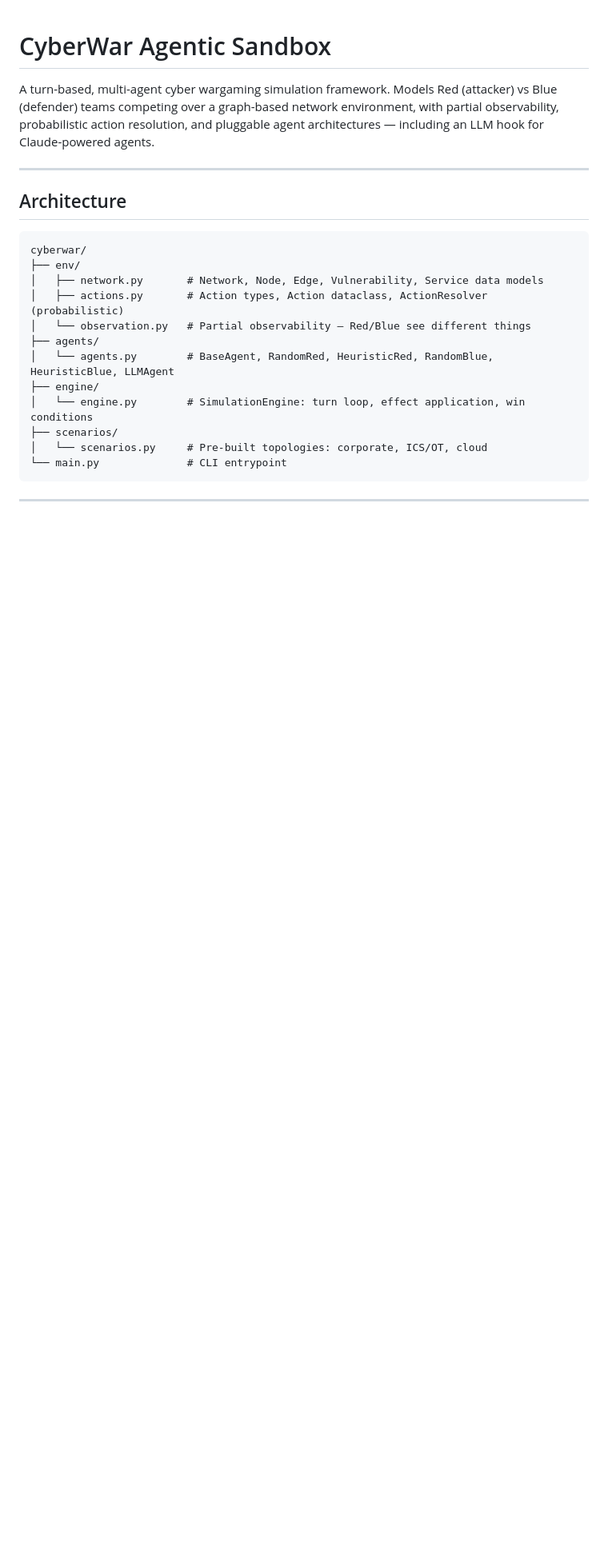
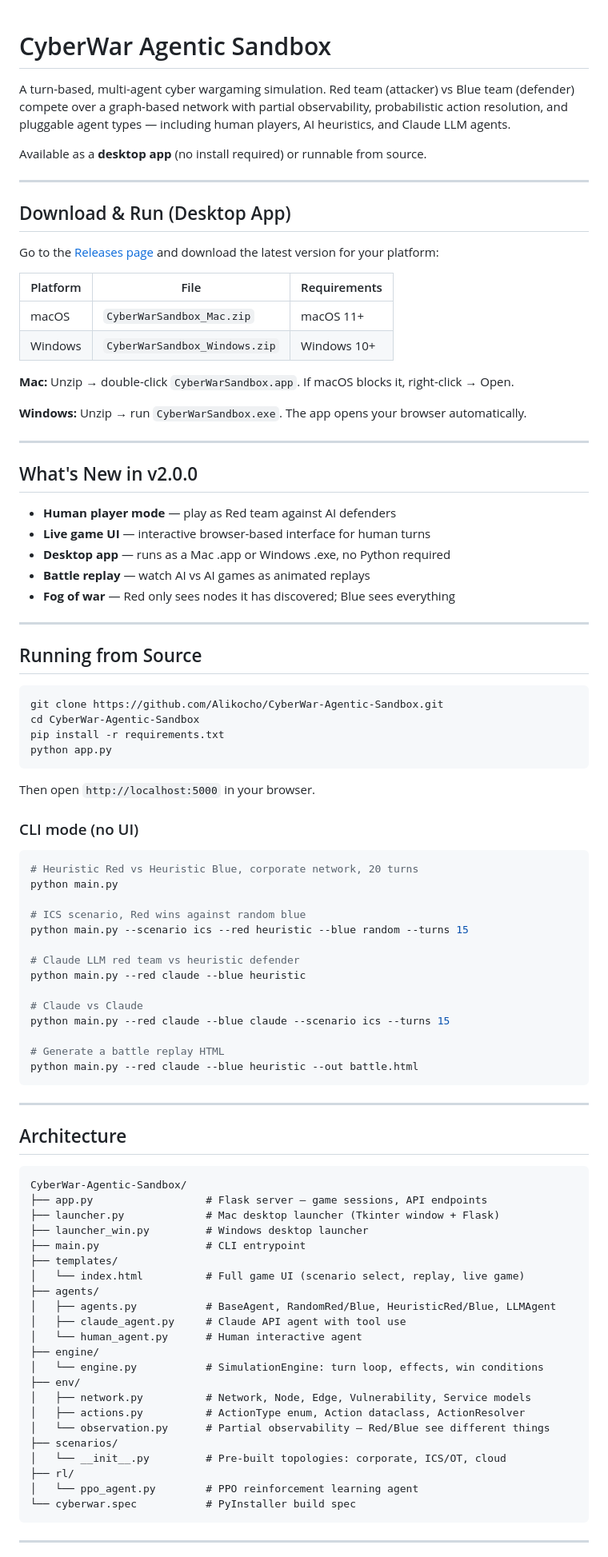
Before and after one commit to Alikocho/CyberWar-Agentic-Sandbox, a Markdown page: README.md, the part around one of its changes. Shown at 80% size. Rendered like a GitHub page; blank space fills up the shorter version.

````diff
--- a/README.md
+++ b/README.md
@@ -1,24 +1,93 @@
 # CyberWar Agentic Sandbox
 
-A turn-based, multi-agent cyber wargaming simulation framework. Models Red (attacker) vs Blue (defender) teams competing over a graph-based network environment, with partial observability, probabilistic action resolution, and pluggable agent architectures — including an LLM hook for Claude-powered agents.
+A turn-based, multi-agent cyber wargaming simulation. Red team (attacker) vs Blue team (defender) compete over a graph-based network with partial observability, probabilistic action resolution, and pluggable agent types — including human players, AI heuristics, and Claude LLM agents.
+
+Available as a **desktop app** (no install required) or runnable from source.
+
+---
+
+## Download & Run (Desktop App)
+
+Go to the [Releases page](../../releases) and download the latest version for your platform:
+
+| Platform | File | Requirements |
+|----------|------|-------------|
+| macOS | `CyberWarSandbox_Mac.zip` | macOS 11+ |
+| Windows | `CyberWarSandbox_Windows.zip` | Windows 10+ |
+
+**Mac:** Unzip → double-click `CyberWarSandbox.app`. If macOS blocks it, right-click → Open.
+
+**Windows:** Unzip → run `CyberWarSandbox.exe`. The app opens your browser automatically.
+
+---
+
+## What's New in v2.0.0
+
+- **Human player mode** — play as Red team against AI defenders
+- **Live game UI** — interactive browser-based interface for human turns
+- **Desktop app** — runs as a Mac .app or Windows .exe, no Python required
+- **Battle replay** — watch AI vs AI games as animated replays
+- **Fog of war** — Red only sees nodes it has discovered; Blue sees everything
+
+---
+
+## Running from Source
+
+```bash
+git clone https://github.com/Alikocho/CyberWar-Agentic-Sandbox.git
+cd CyberWar-Agentic-Sandbox
+pip install -r requirements.txt
+python app.py
+```
+
+Then open `http://localhost:5000` in your browser.
+
+### CLI mode (no UI)
+
+```bash
+# Heuristic Red vs Heuristic Blue, corporate network, 20 turns
+python main.py
+
+# ICS scenario, Red wins against random blue
+python main.py --scenario ics --red heuristic --blue random --turns 15
+
+# Claude LLM red team vs heuristic defender
+python main.py --red claude --blue heuristic
+
+# Claude vs Claude
+python main.py --red claude --blue claude --scenario ics --turns 15
+
+# Generate a battle replay HTML
+python main.py --red claude --blue heuristic --out battle.html
+```
 
 ---
 
 ## Architecture
 
 ```
-cyberwar/
+CyberWar-Agentic-Sandbox/
+├── app.py                  # Flask server — game sessions, API endpoints
+├── launcher.py             # Mac desktop launcher (Tkinter window + Flask)
+├── launcher_win.py         # Windows desktop launcher
+├── main.py                 # CLI entrypoint
+├── templates/
+│   └── index.html          # Full game UI (scenario select, replay, live game)
+├── agents/
+│   ├── agents.py           # BaseAgent, RandomRed/Blue, HeuristicRed/Blue, LLMAgent
+│   ├── claude_agent.py     # Claude API agent with tool use
+│   └── human_agent.py      # Human interactive agent
+├── engine/
+│   └── engine.py           # SimulationEngine: turn loop, effects, win conditions
 ├── env/
-│   ├── network.py       # Network, Node, Edge, Vulnerability, Service data models
-│   ├── actions.py       # Action types, Action dataclass, ActionResolver (probabilistic)
-│   └── observation.py   # Partial observability — Red/Blue see different things
-├── agents/
-│   └── agents.py        # BaseAgent, RandomRed, HeuristicRed, RandomBlue, HeuristicBlue, LLMAgent
-├── engine/
-│   └── engine.py        # SimulationEngine: turn loop, effect application, win conditions
+│   ├── network.py          # Network, Node, Edge, Vulnerability, Service models
+│   ├── actions.py          # ActionType enum, Action dataclass, ActionResolver
+│   └── observation.py      # Partial observability — Red/Blue see different things
 ├── scenarios/
-│   └── scenarios.py     # Pre-built topologies: corporate, ICS/OT, cloud
-└── main.py              # CLI entrypoint
+│   └── __init__.py         # Pre-built topologies: corporate, ICS/OT, cloud
+├── rl/
+│   └── ppo_agent.py        # PPO reinforcement learning agent
+└── cyberwar.spec           # PyInstaller build spec
 ```
 
 ---
````
Also changed, not shown: other parts of README.md (+110 -227 lines).
